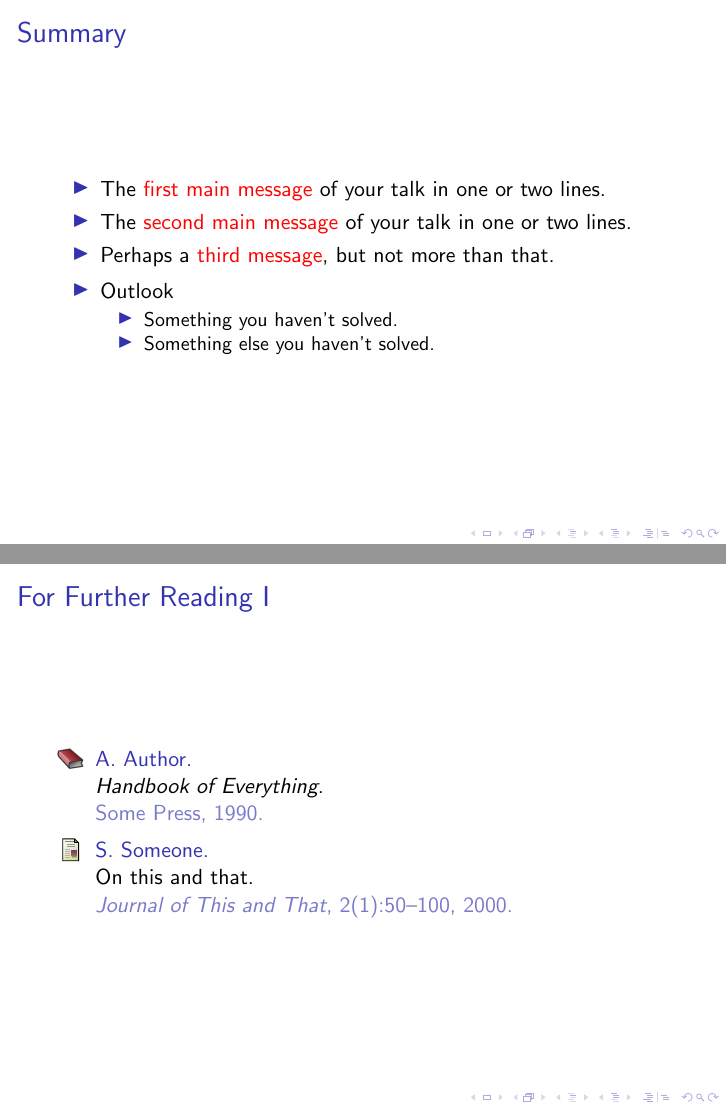
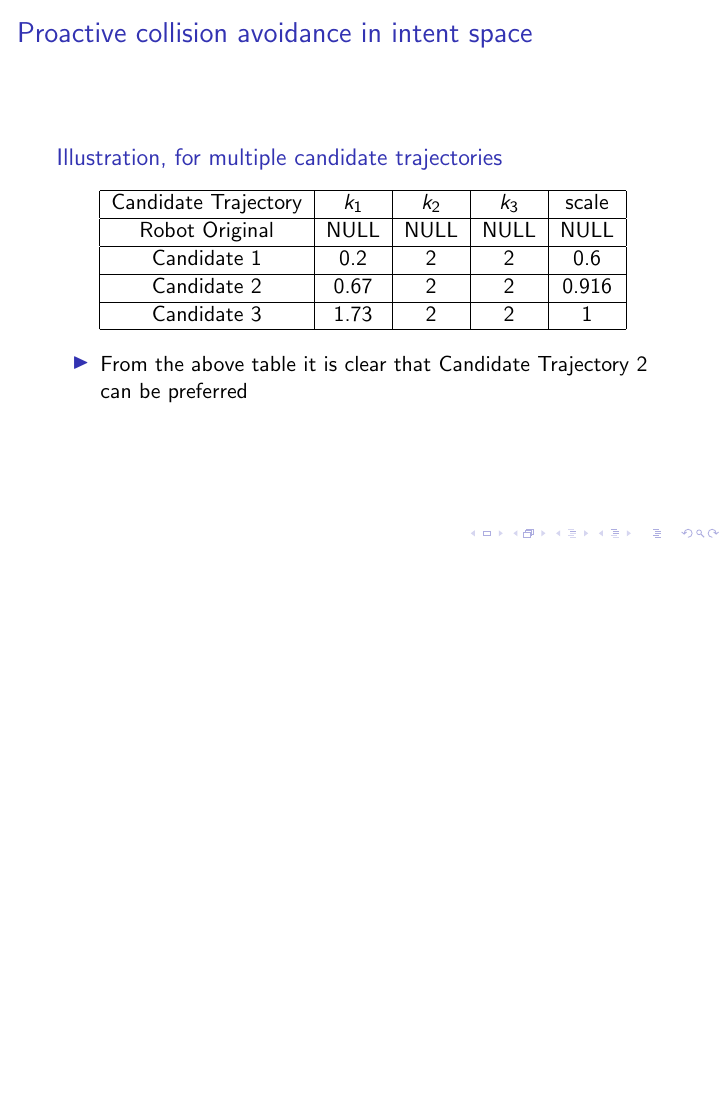
Before and after one commit to akhil22/CDC, LaTeX slides (main.tex): pages 36 and 37 of 37 before the commit and page 35 of 35 after it, the two joined at a grey line, the shorter picture padded with empty space. Compiled offline with pdfLaTeX.

Commit message:
fifth one

```diff
--- a/main.tex
+++ b/main.tex
@@ -11,6 +11,8 @@
 % notice.
 
 \documentclass{beamer}
+\usepackage{multimedia}
+
 \usepackage{graphics} % for pdf, bitmapped graphics files
 \usepackage{graphicx}
 \usepackage{verbatim}
@@ -649,62 +651,11 @@ Candidate 3 & 1.73 & 2 & 2 & 1\\
 \hline
 \end{tabular}
 \end{center}
+\begin{itemize}
+\item{From the above table it is clear that Candidate Trajectory 2 can be preferred }
+\end{itemize}
 \end{block}
-\end{frame}
-\section*{Summary}
-
-\begin{frame}{Summary}
-  \begin{itemize}
-  \item
-    The \alert{first main message} of your talk in one or two lines.
-  \item
-    The \alert{second main message} of your talk in one or two lines.
-  \item
-    Perhaps a \alert{third message}, but not more than that.
-  \end{itemize}
-
-  \begin{itemize}
-  \item
-    Outlook
-    \begin{itemize}
-    \item
-      Something you haven't solved.
-    \item
-      Something else you haven't solved.
-    \end{itemize}
-  \end{itemize}
 \end{frame}
 
 
-
-% All of the following is optional and typically not needed.
-\appendix
-\section<presentation>*{\appendixname}
-\subsection<presentation>*{For Further Reading}
-
-\begin{frame}[allowframebreaks]
-  \frametitle<presentation>{For Further Reading}
-
-  \begin{thebibliography}{10}
-
-  \beamertemplatebookbibitems
-  % Start with overview books.
-
-  \bibitem{Author1990}
-    A.~Author.
-    \newblock {\em Handbook of Everything}.
-    \newblock Some Press, 1990.
-
-
-  \beamertemplatearticlebibitems
-  % Followed by interesting articles. Keep the list short.
-
-  \bibitem{Someone2000}
-    S.~Someone.
-    \newblock On this and that.
-    \newblock {\em Journal of This and That}, 2(1):50--100,
-    2000.
-  \end{thebibliography}
-\end{frame}
-
 \end{document}
```
Also changed, not shown: main.pdf, main.tex (2 more changed lines), 6 other files.
